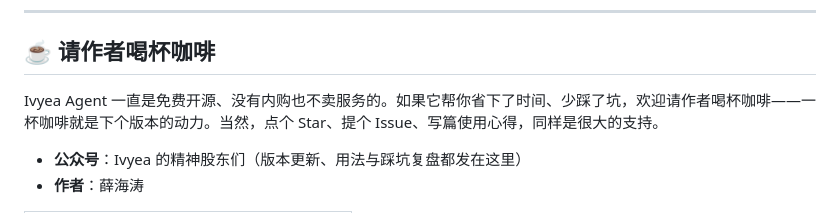
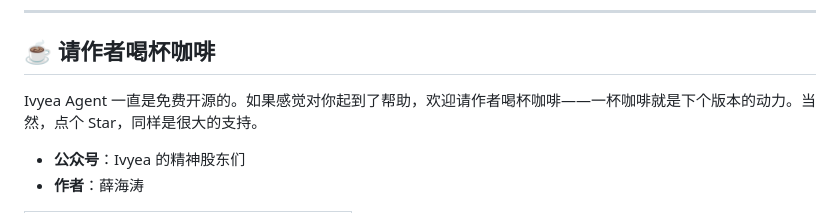
Before and after one commit to Hector-xue/ivyea-agent, a Markdown page: README.md, the part around the change. GitHub-like rendering.

```diff
--- a/README.md
+++ b/README.md
@@ -389,9 +389,9 @@ ivyea self status / backup / upgrade / uninstall   # 安装识别 / 备份 / 升
 
 ## ☕ 请作者喝杯咖啡
 
-Ivyea Agent 一直是免费开源、没有内购也不卖服务的。如果它帮你省下了时间、少踩了坑，欢迎请作者喝杯咖啡——一杯咖啡就是下个版本的动力。当然，点个 Star、提个 Issue、写篇使用心得，同样是很大的支持。
+Ivyea Agent 一直是免费开源的。如果感觉对你起到了帮助，欢迎请作者喝杯咖啡——一杯咖啡就是下个版本的动力。当然，点个 Star，同样是很大的支持。
 
-- **公众号**：Ivyea 的精神股东们（版本更新、用法与踩坑复盘都发在这里）
+- **公众号**：Ivyea 的精神股东们
 - **作者**：薛海涛
 
 <table>
```
